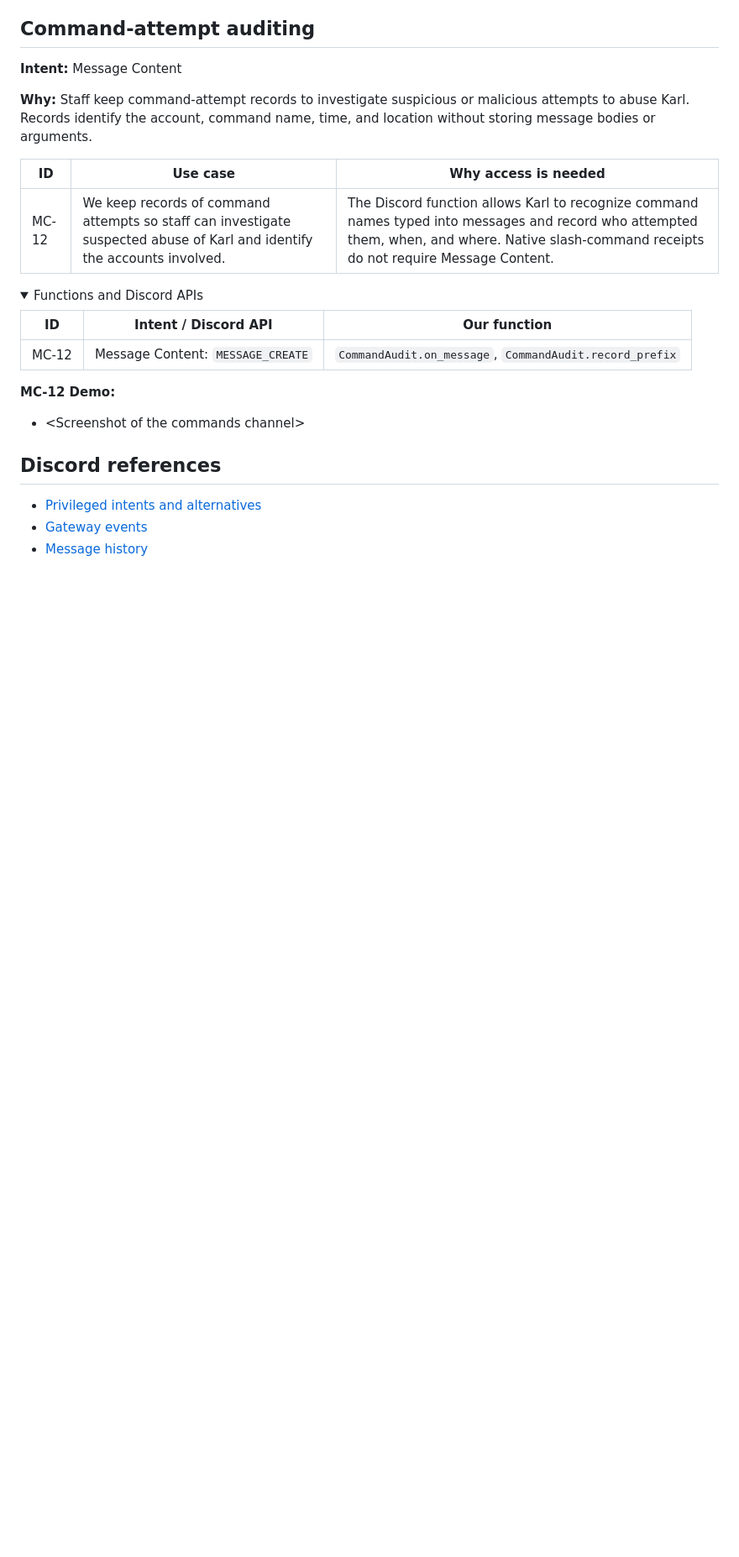
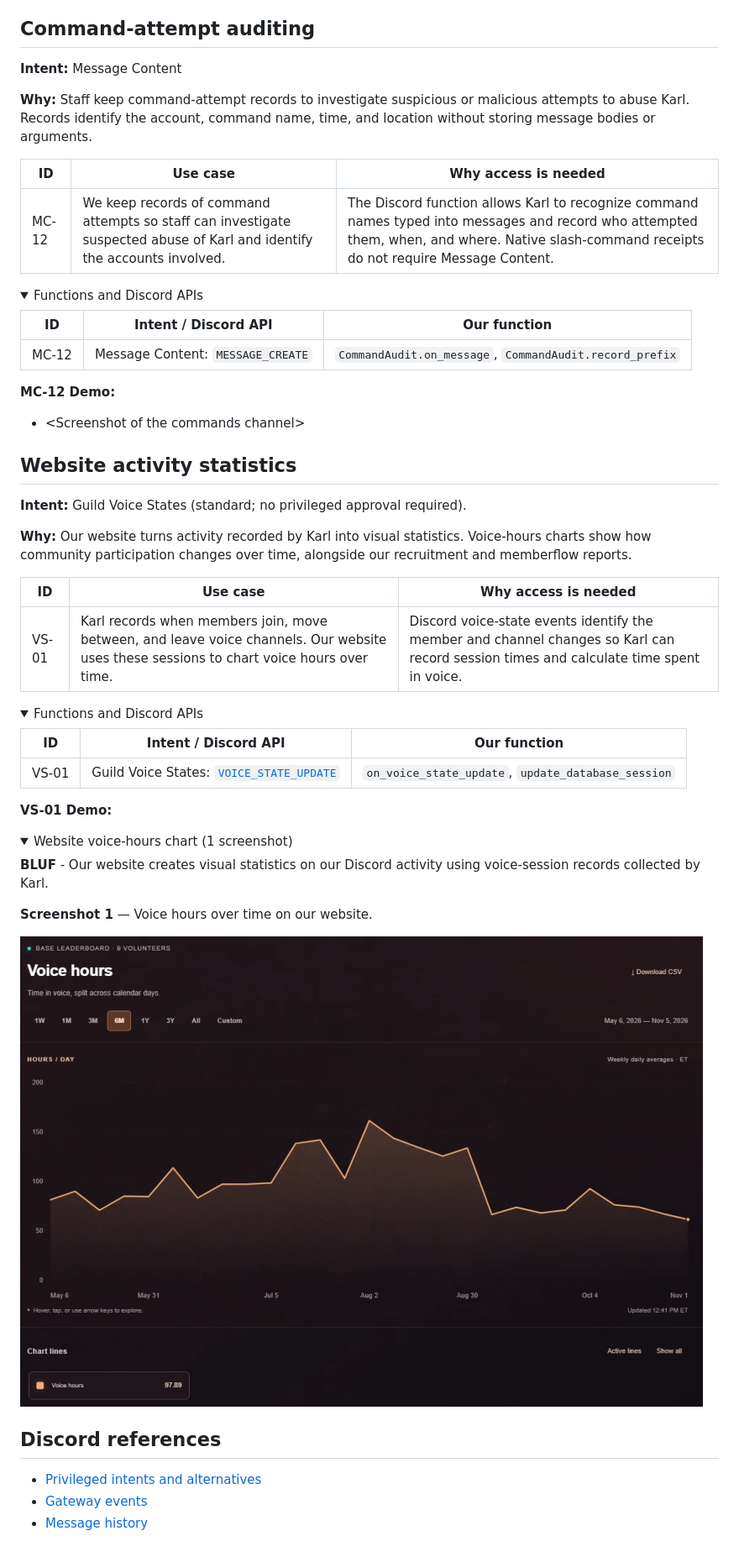
Before and after one commit to TheGamingCouncil/engineer-karl-intent-verification, a Markdown page: use-cases.md, the part around one of its changes. Shown at 84% size. Rendered like a GitHub page; pictures changed too: assets/demos/activity-statistics/01-voice-hours-over-time.png (added); folded sections open; blank space fills up the shorter version.

Commit message:
Document website voice activity statistics and demo

```diff
--- a/use-cases.md
+++ b/use-cases.md
@@ -438,3 +439,35 @@
 
 - &lt;Screenshot of the commands channel&gt;
 
+## Website activity statistics
+
+**Intent:** Guild Voice States (standard; no privileged approval required).
+
+**Why:** Our website turns activity recorded by Karl into visual statistics. Voice-hours charts show how community participation changes over time, alongside our recruitment and memberflow reports.
+
+| ID | Use case | Why access is needed |
+|---|---|---|
+| VS-01 | Karl records when members join, move between, and leave voice channels. Our website uses these sessions to chart voice hours over time. | Discord voice-state events identify the member and channel changes so Karl can record session times and calculate time spent in voice. |
+
+<details>
+
+<summary>Functions and Discord APIs</summary>
+
+| ID | Intent / Discord API | Our function |
+|---|---|---|
+| VS-01 | Guild Voice States: [`VOICE_STATE_UPDATE`](https://docs.discord.com/developers/events/gateway#list-of-intents) | `on_voice_state_update`, `update_database_session` |
+
+</details>
+
+**VS-01 Demo:**
+
+<details>
+
+<summary>Website voice-hours chart (1 screenshot)</summary>
+
+**BLUF** - Our website creates visual statistics on our Discord activity using voice-session records collected by Karl.
+
+**Screenshot 1** — Voice hours over time on our website.
+
+![Website voice-hours chart from May to November 2026](assets/demos/activity-statistics/01-voice-hours-over-time.png)
+
```
Also changed, not shown: other parts of use-cases.md (+3 -0 lines), request.md (+2 -0 lines).
